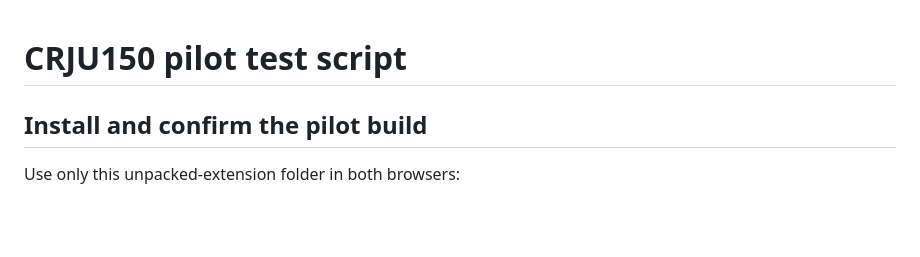
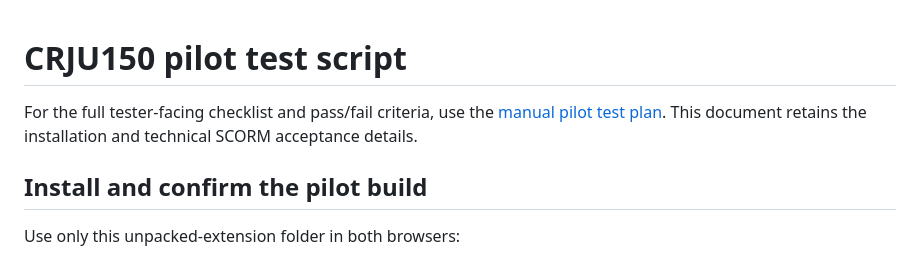
Before and after one commit to radicalmove/Beta-testing-app, a Markdown page: docs/pilot-test-script.md, the part around the change. Rendered like a GitHub page; blank space fills up the shorter version.

Commit message:
docs: add 0.4.69 release candidate test plan

```diff
--- a/docs/pilot-test-script.md
+++ b/docs/pilot-test-script.md
@@ -1,4 +1,6 @@
 # CRJU150 pilot test script
+
+For the full tester-facing checklist and pass/fail criteria, use the [manual pilot test plan](manual-pilot-test-plan.md). This document retains the installation and technical SCORM acceptance details.
 
 ## Install and confirm the pilot build
 
```
Also changed, not shown: docs/manual-pilot-test-plan.md (added, +81 -0 lines), docs/release-candidate-0.4.69-test-report.md (added, +28 -0 lines).
